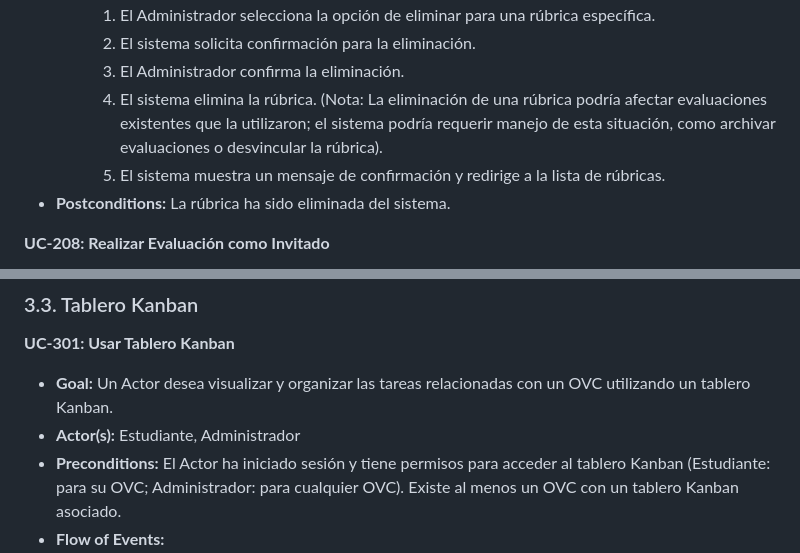
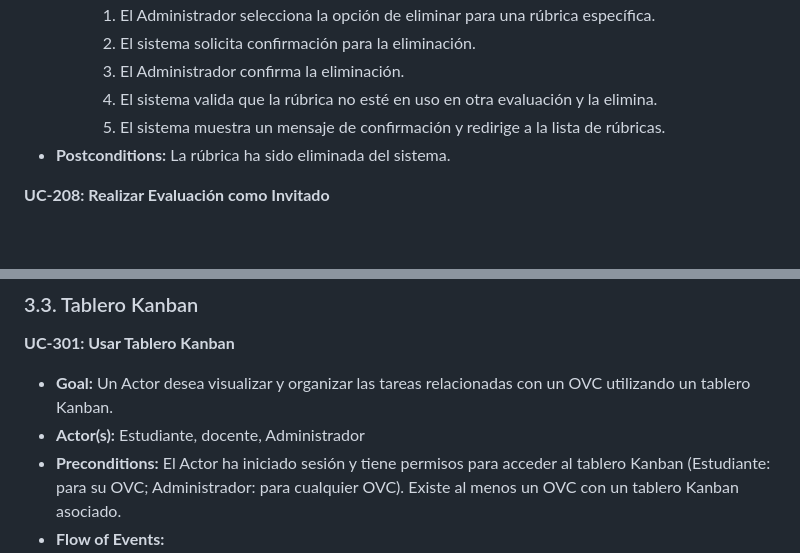
Before and after one commit to fernandomoraangel/SGOVC, a Markdown page: use_cases.md, 2 parts joined by grey strips. Rendered like a GitHub page; blank space fills up the shorter version.

```diff
--- a/use_cases.md
+++ b/use_cases.md
@@ -183,7 +190,7 @@ Los actores principales que interactúan con el sistema son:
         1.  El Administrador selecciona la opción de eliminar para una rúbrica específica.
         2.  El sistema solicita confirmación para la eliminación.
         3.  El Administrador confirma la eliminación.
-        4.  El sistema elimina la rúbrica. (Nota: La eliminación de una rúbrica podría afectar evaluaciones existentes que la utilizaron; el sistema podría requerir manejo de esta situación, como archivar evaluaciones o desvincular la rúbrica).
+        4.  El sistema valida que la rúbrica no esté en uso en otra evaluación y la elimina.
         5.  El sistema muestra un mensaje de confirmación y redirige a la lista de rúbricas.
 *   **Postconditions:** La rúbrica ha sido eliminada del sistema.
 
@@ -209,7 +216,7 @@ Los actores principales que interactúan con el sistema son:
 **UC-301: Usar Tablero Kanban**
 
 *   **Goal:** Un Actor desea visualizar y organizar las tareas relacionadas con un OVC utilizando un tablero Kanban.
-*   **Actor(s):** Estudiante, Administrador
+*   **Actor(s):** Estudiante, docente, Administrador
 *   **Preconditions:** El Actor ha iniciado sesión y tiene permisos para acceder al tablero Kanban (Estudiante: para su OVC; Administrador: para cualquier OVC). Existe al menos un OVC con un tablero Kanban asociado.
 *   **Flow of Events:**
     *   **Basic Flow:**
```
Also changed, not shown: other parts of use_cases.md (+22 -11 lines).
